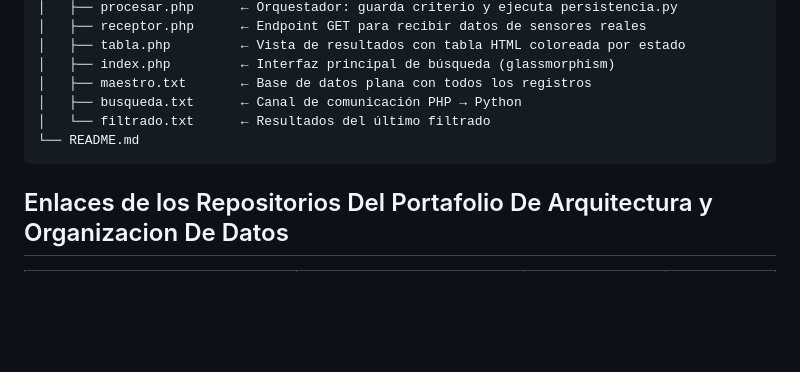
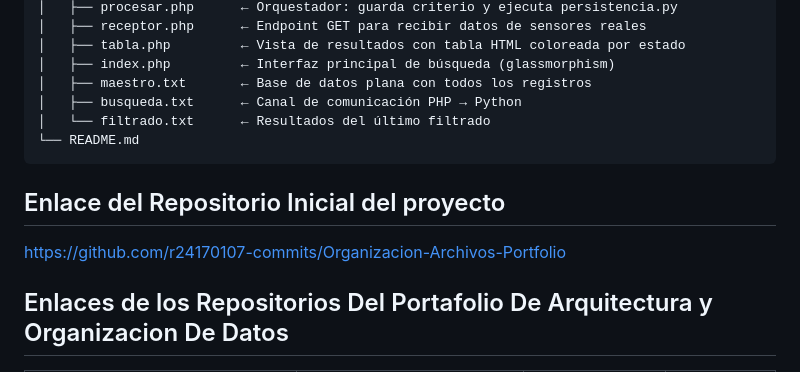
Before and after one commit to r24170107-commits/Organizacion-Archivos-Portfolio, a Markdown page: Corte_1-Data-bridge/README.md, the part around the change. Rendered like a GitHub page; blank space fills up the shorter version.

Commit message:
corte1portafolio

````diff
--- a/Corte_1-Data-bridge/README.md
+++ b/Corte_1-Data-bridge/README.md
@@ -40,6 +40,10 @@ Corte_1-Data-bridge/
 └── README.md
 ```
 
+## Enlace del Repositorio Inicial del proyecto
+
+https://github.com/r24170107-commits/Organizacion-Archivos-Portfolio
+
 ## Enlaces de los Repositorios Del Portafolio De Arquitectura y Organizacion De Datos
 
 | Proyectos                              | Tecnologías                              | Formatos de Archivo | Enlace Directo                                                                                                      |
````
